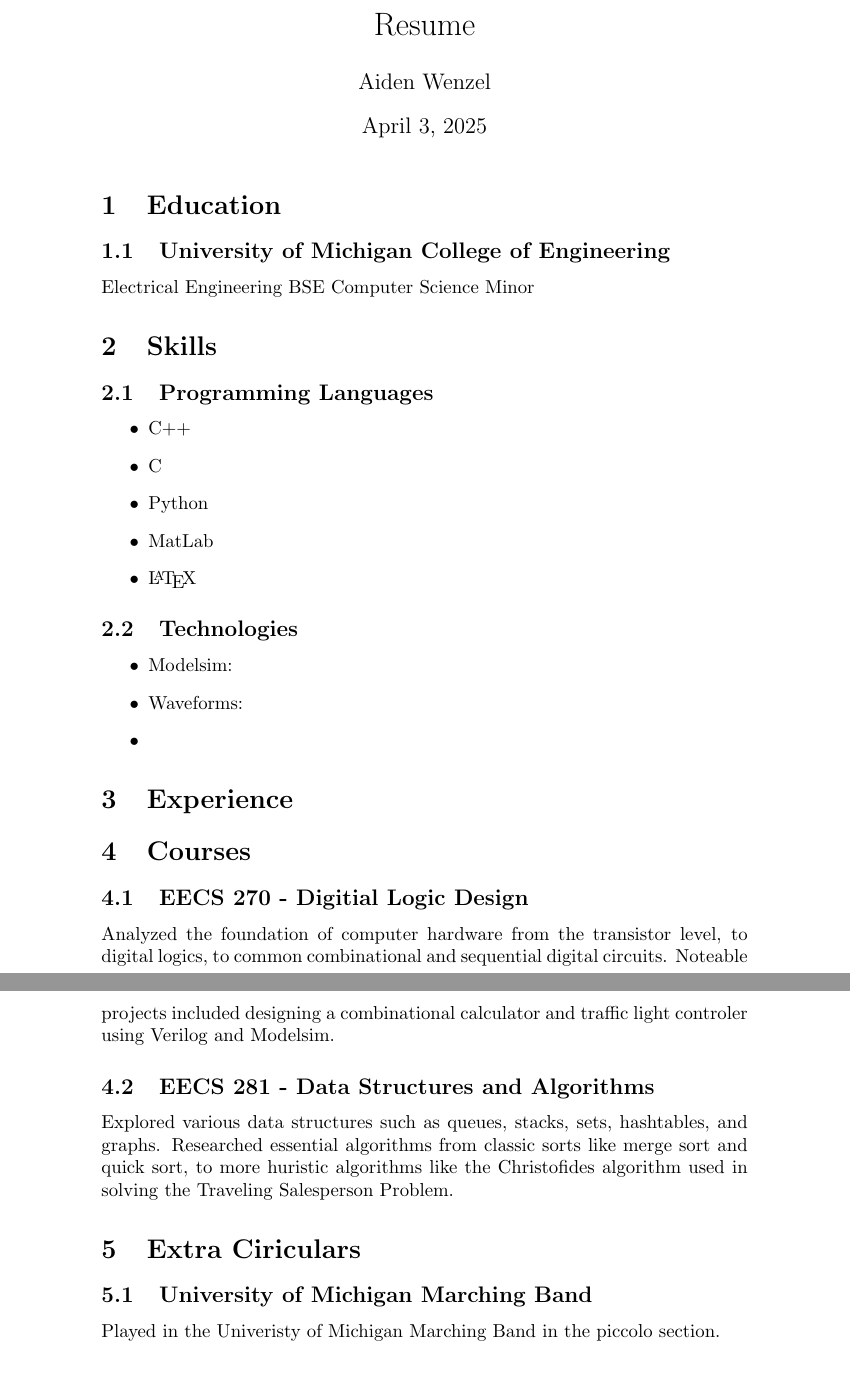
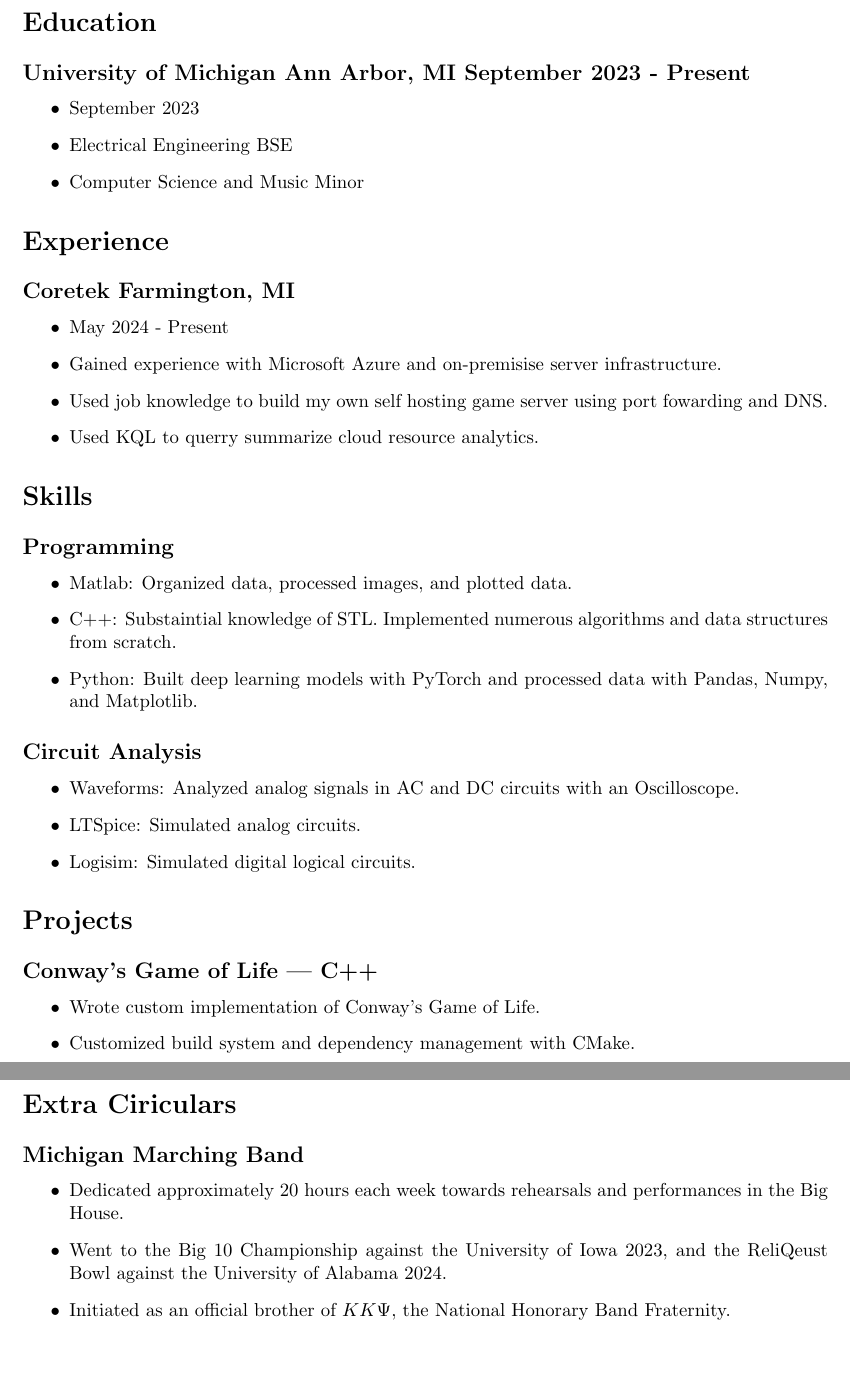
Before and after one commit to aiden-wenzel/latex-resume, a LaTeX CV (resume.tex): two parts of pages 1 and 2 of 2, joined at a grey line, cut at the place of the change. Compiled offline with pdfLaTeX.

Commit message:
basic content

```diff
--- a/resume.tex
+++ b/resume.tex
@@ -5,45 +5,52 @@
+\usepackage{titlesec}
 
 \begin{document}
-\maketitle
-
-\section{Education}
-\subsection{University of Michigan College of Engineering}
-Electrical Engineering BSE
-Computer Science Minor
-
-\section{Skills}
-\subsection{Programming Languages}
+\section*{Education}
+\subsection*{University of Michigan  Ann Arbor, MI  September 2023 - Present}
 \begin{itemize}
-	\item C++
-	\item C
-	\item Python
-	\item MatLab
-	\item \LaTeX
+	\item September 2023
+	\item Electrical Engineering BSE
+	\item Computer Science and Music Minor
 \end{itemize}
 
-\subsection{Technologies}
+\section*{Experience}
+\subsection*{Coretek Farmington, MI}
 \begin{itemize}
-	\item Modelsim:
-	\item Waveforms:
-	\item
+	\item May 2024 - Present
+	\item Gained experience with Microsoft Azure and on-premisise server infrastructure.
+	\item Used job knowledge to build my own self hosting game server using port fowarding and DNS.
+	\item Used KQL to querry summarize cloud resource analytics.
 \end{itemize}
 
-\section{Experience}
+\section*{Skills}
+\subsection*{Programming}
+\begin{itemize}
+	\item Matlab: Organized data, processed images, and plotted data.
+	\item C++: Substaintial knowledge of STL. Implemented numerous algorithms and data structures from scratch.
+	\item Python: Built deep learning models with PyTorch and processed data with Pandas, Numpy, and Matplotlib.
+\end{itemize}
 
-\section{Courses}
-\subsection{EECS 270 - Digitial Logic Design}
-Analyzed the foundation of computer hardware from the transistor level,
-to digital logics, to common combinational and sequential digital circuits.
-Noteable projects included designing a combinational calculator and traffic light controler
-using Verilog and Modelsim.
+\subsection*{Circuit Analysis}
+\begin{itemize}
+	\item Waveforms: Analyzed analog signals in AC and DC circuits with an Oscilloscope.
+	\item LTSpice: Simulated analog circuits.
+	\item Logisim: Simulated digital logical circuits.
+\end{itemize}
 
-\subsection{EECS 281 - Data Structures and Algorithms}
-Explored various data structures such as queues, stacks, sets, hashtables, and graphs.
-Researched essential algorithms from classic sorts like merge sort and quick sort, to more huristic algorithms like the
-Christofides algorithm used in solving the Traveling Salesperson Problem.
+\section*{Projects}
+\subsection*{Conway's Game of Life \text{\text{|}} C++}
+\begin{itemize}
+	\item Wrote custom implementation of Conway's Game of Life.
+	\item Customized build system and dependency management with CMake.
+\end{itemize}
 
-\section{Extra Ciriculars}
-\subsection{University of Michigan Marching Band}
-Played in the Univeristy of Michigan Marching Band in the piccolo section.
+\section*{Extra Ciriculars}
+\subsection*{Michigan Marching Band}
+\begin{itemize}
+	\item Dedicated approximately 20 hours each week towards rehearsals and performances in the Big House.
+	\item Went to the Big 10 Championship against the University of Iowa 2023,
+		and the ReliQeust Bowl against the University of Alabama 2024.
+	\item Initiated as an official brother of $K K\Psi$, the National Honorary Band Fraternity.
+\end{itemize}
 
 \end{document}
```
Also changed, not shown: resume.pdf, resume.tex (4 more changed lines).
